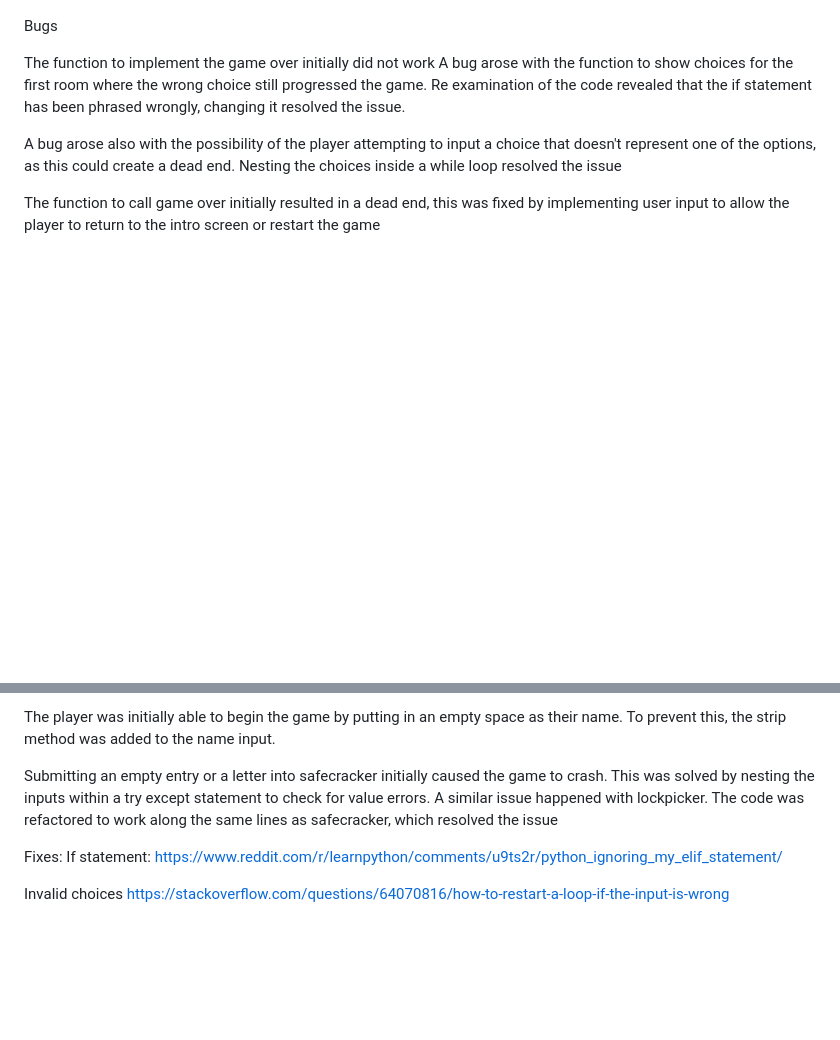
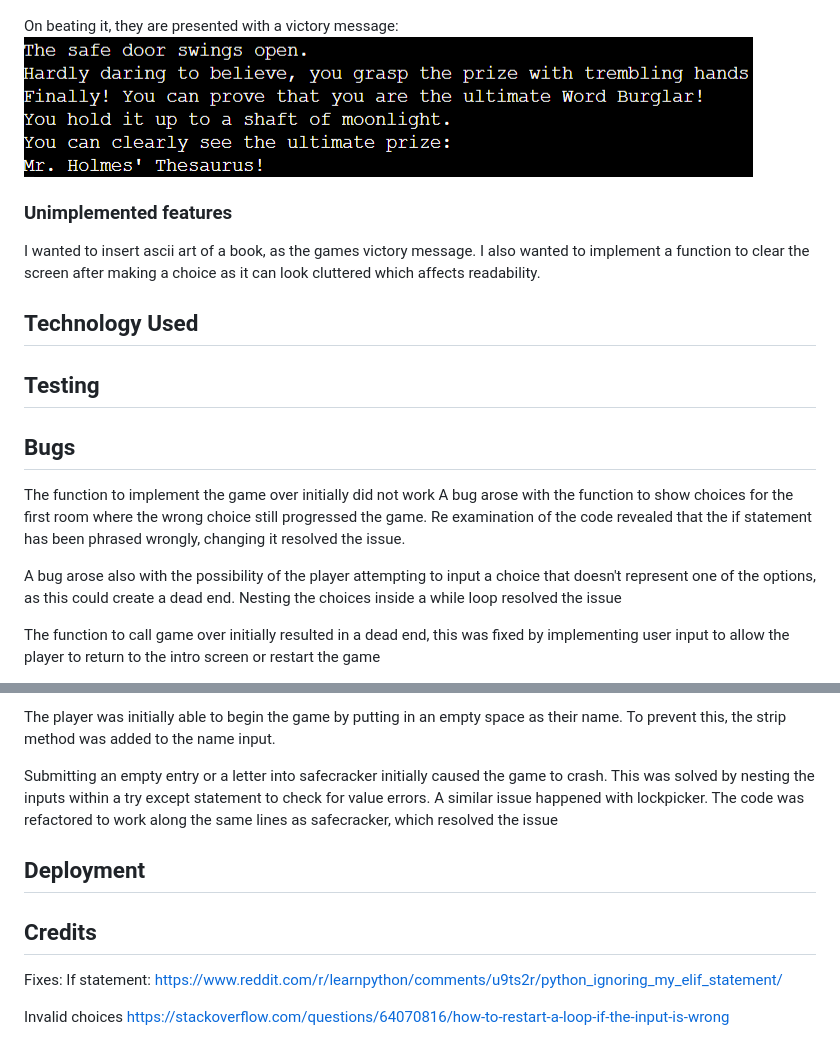
Before and after one commit to HughKeenan/word-burglar, a Markdown page: README.md, 2 parts joined by grey strips. Rendered like a GitHub page; pictures changed too: assets/readme-images/image-8.png (added); blank space fills up the shorter version.

```diff
--- a/README.md
+++ b/README.md
@@ -41,7 +41,17 @@ The second required puzzle is a safecracking minigame. This uses a list comprehe
 
 ![Safecracker](assets/readme-images/image-7.png)
 
-Bugs
+On beating it, they are presented with a victory message:
+![Safecracker](assets/readme-images/image-8.png)
+
+### Unimplemented features
+I wanted to insert ascii art of a book, as the games victory message. I also wanted to implement a function to clear the screen after making a choice as it can look cluttered which affects readability.
+
+## Technology Used
+
+## Testing
+
+## Bugs
 
 The function to implement the game over initially did not work
 A bug arose with the function to show choices for the first room where the wrong choice still progressed the game. Re examination of the code revealed that the if statement has been phrased wrongly, changing it resolved the issue.
@@ -64,6 +74,9 @@ The player was initially able to begin the game by putting in an empty space as
 
 Submitting an empty entry or a letter into safecracker initially caused the game to crash. This was solved by nesting the inputs within a try except statement to check for value errors. A similar issue happened with lockpicker. The code was refactored to work along the same lines as safecracker, which resolved the issue
 
+## Deployment
+
+## Credits
 Fixes:
 If statement:
 https://www.reddit.com/r/learnpython/comments/u9ts2r/python_ignoring_my_elif_statement/
```
Also changed, not shown: 1 other file.
